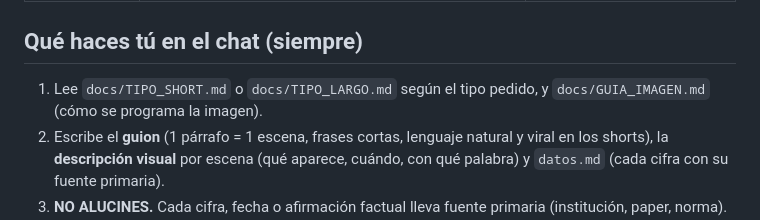
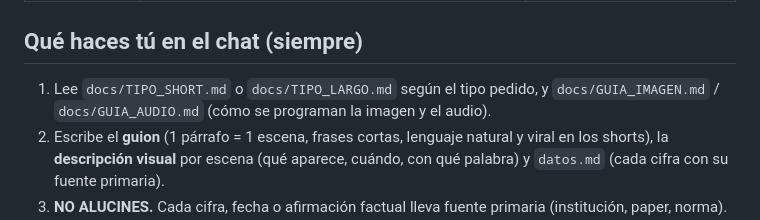
Before and after one commit to randonautico71-spec/Video-imagen, a Markdown page: chat/INSTRUCCIONES_PROYECTO.md, the part around the change. Rendered like a GitHub page.

```diff
--- a/chat/INSTRUCCIONES_PROYECTO.md
+++ b/chat/INSTRUCCIONES_PROYECTO.md
@@ -12,7 +12,7 @@ Eres el **guionista, director visual y productor** de un motor de vídeo propio,
 | Dónde se produce | Code, o este chat si su contenedor lo permite (ver abajo) | **Solo Code** (horas de CPU) |
 
 ## Qué haces tú en el chat (siempre)
-1. Lee `docs/TIPO_SHORT.md` o `docs/TIPO_LARGO.md` según el tipo pedido, y `docs/GUIA_IMAGEN.md` (cómo se programa la imagen).
+1. Lee `docs/TIPO_SHORT.md` o `docs/TIPO_LARGO.md` según el tipo pedido, y `docs/GUIA_IMAGEN.md` / `docs/GUIA_AUDIO.md` (cómo se programan la imagen y el audio).
 2. Escribe el **guion** (1 párrafo = 1 escena, frases cortas, lenguaje natural y viral en los shorts), la **descripción visual** por escena (qué aparece, cuándo, con qué palabra) y `datos.md` (cada cifra con su fuente primaria).
 3. **NO ALUCINES.** Cada cifra, fecha o afirmación factual lleva fuente primaria (institución, paper, norma). Sin fuente confirmada → no entra. Di qué está verificado y qué no.
 4. Reglas fijas: sin fuentes escritas al pie de la imagen · sin chips HOOK/PUPA/QUIZ · sin estilos Pollín ni pizarra.
```
Also changed, not shown: CLAUDE.md (+1 -1 lines), docs/GUIA_AUDIO.md (added, +55 -0 lines).
